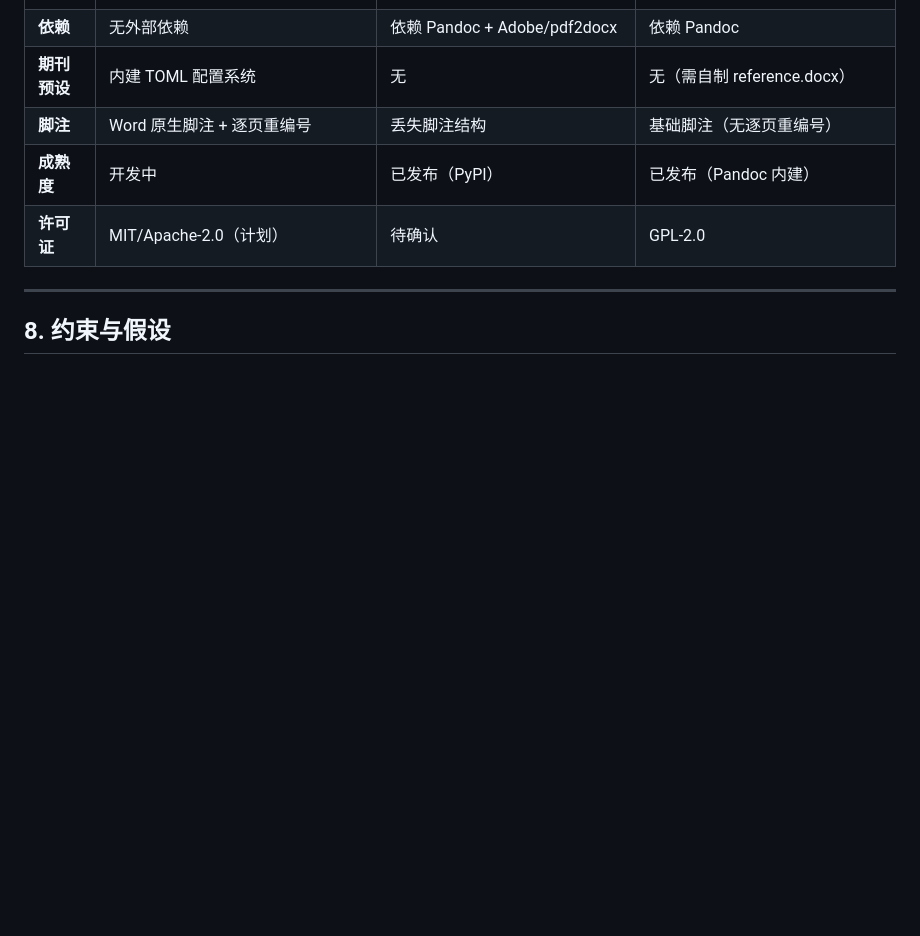
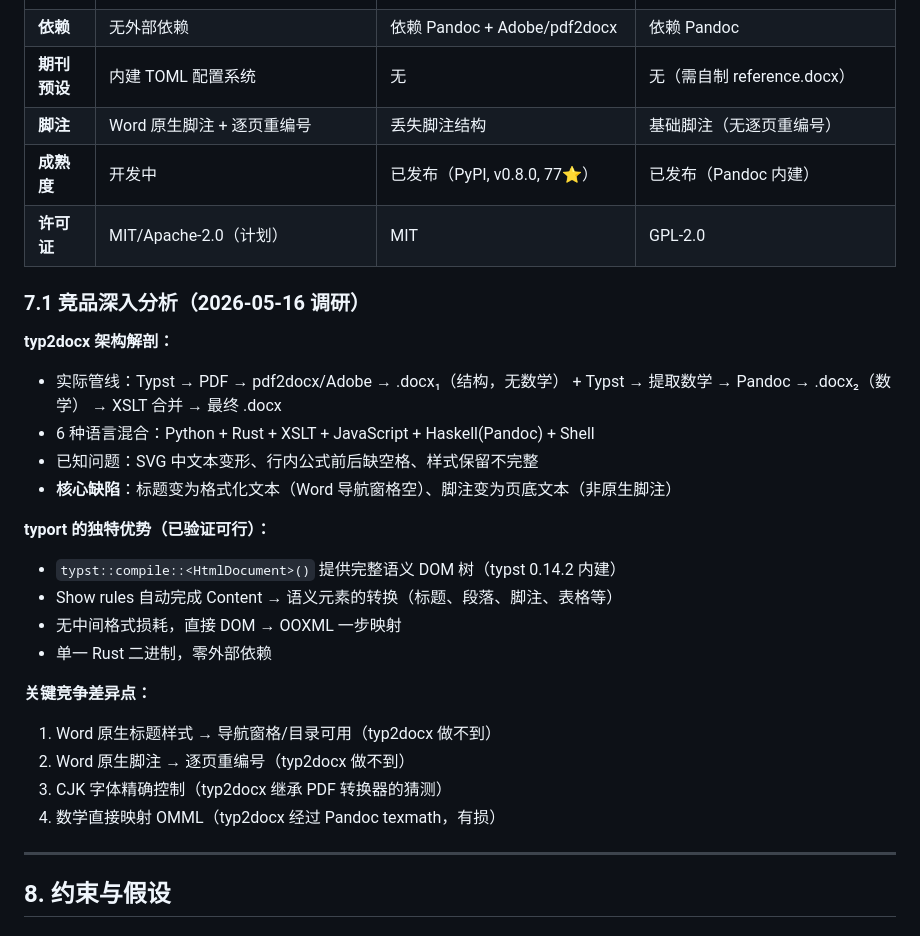
Before and after one commit to dianzuan/typort, a Markdown page: PRD.md, the part around the change. Rendered like a GitHub page; blank space fills up the shorter version.

```diff
--- a/PRD.md
+++ b/PRD.md
@@ -199,8 +199,28 @@ typort 深度依赖 Typst 编译器内部 crate（`typst`、`typst-syntax`、`ty
 | **依赖** | 无外部依赖 | 依赖 Pandoc + Adobe/pdf2docx | 依赖 Pandoc |
 | **期刊预设** | 内建 TOML 配置系统 | 无 | 无（需自制 reference.docx） |
 | **脚注** | Word 原生脚注 + 逐页重编号 | 丢失脚注结构 | 基础脚注（无逐页重编号） |
-| **成熟度** | 开发中 | 已发布（PyPI） | 已发布（Pandoc 内建） |
-| **许可证** | MIT/Apache-2.0（计划） | 待确认 | GPL-2.0 |
+| **成熟度** | 开发中 | 已发布（PyPI, v0.8.0, 77⭐） | 已发布（Pandoc 内建） |
+| **许可证** | MIT/Apache-2.0（计划） | MIT | GPL-2.0 |
+
+### 7.1 竞品深入分析（2026-05-16 调研）
+
+**typ2docx 架构解剖：**
+- 实际管线：Typst → PDF → pdf2docx/Adobe → .docx₁（结构，无数学） + Typst → 提取数学 → Pandoc → .docx₂（数学） → XSLT 合并 → 最终 .docx
+- 6 种语言混合：Python + Rust + XSLT + JavaScript + Haskell(Pandoc) + Shell
+- 已知问题：SVG 中文本变形、行内公式前后缺空格、样式保留不完整
+- **核心缺陷**：标题变为格式化文本（Word 导航窗格空）、脚注变为页底文本（非原生脚注）
+
+**typort 的独特优势（已验证可行）：**
+- `typst::compile::<HtmlDocument>()` 提供完整语义 DOM 树（typst 0.14.2 内建）
+- Show rules 自动完成 Content → 语义元素的转换（标题、段落、脚注、表格等）
+- 无中间格式损耗，直接 DOM → OOXML 一步映射
+- 单一 Rust 二进制，零外部依赖
+
+**关键竞争差异点：**
+1. Word 原生标题样式 → 导航窗格/目录可用（typ2docx 做不到）
+2. Word 原生脚注 → 逐页重编号（typ2docx 做不到）
+3. CJK 字体精确控制（typ2docx 继承 PDF 转换器的猜测）
+4. 数学直接映射 OMML（typ2docx 经过 Pandoc texmath，有损）
 
 ---
 
```
Also changed, not shown: ROADMAP.md (+97 -68 lines).
